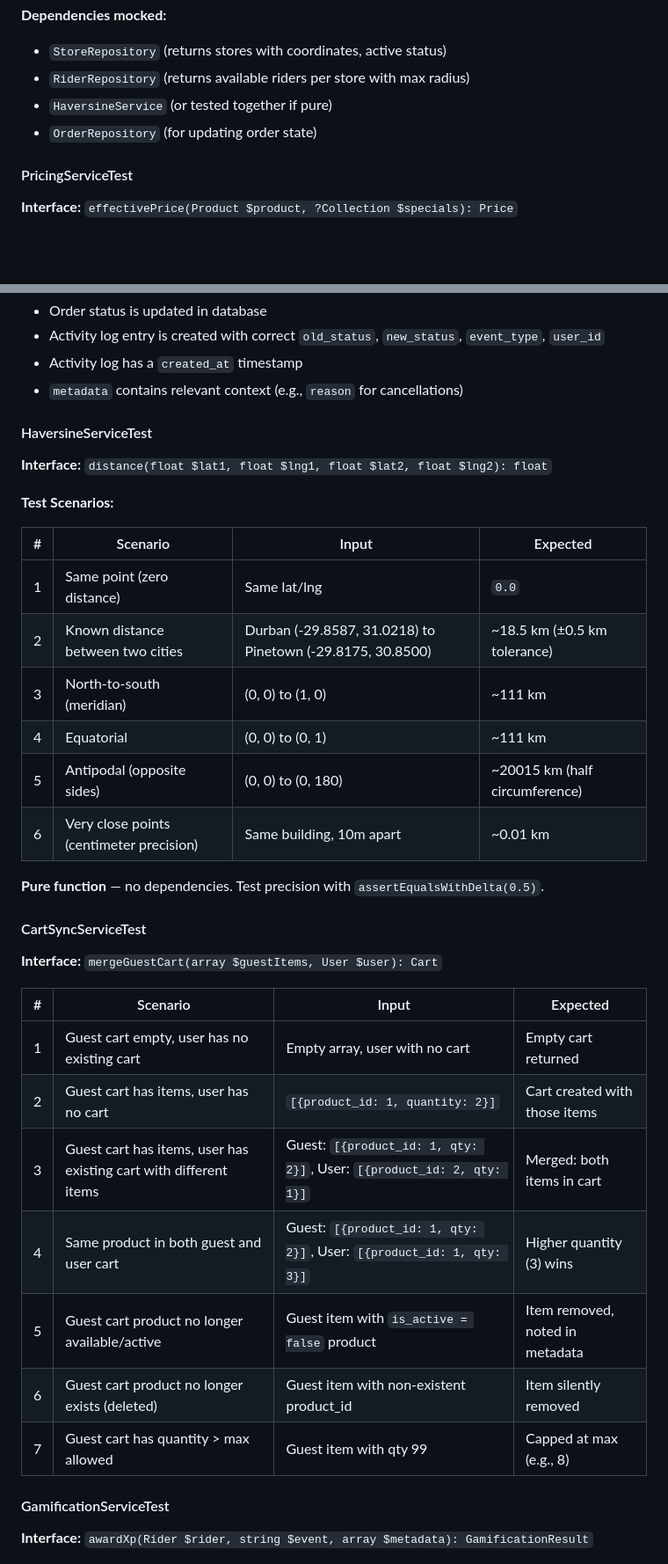
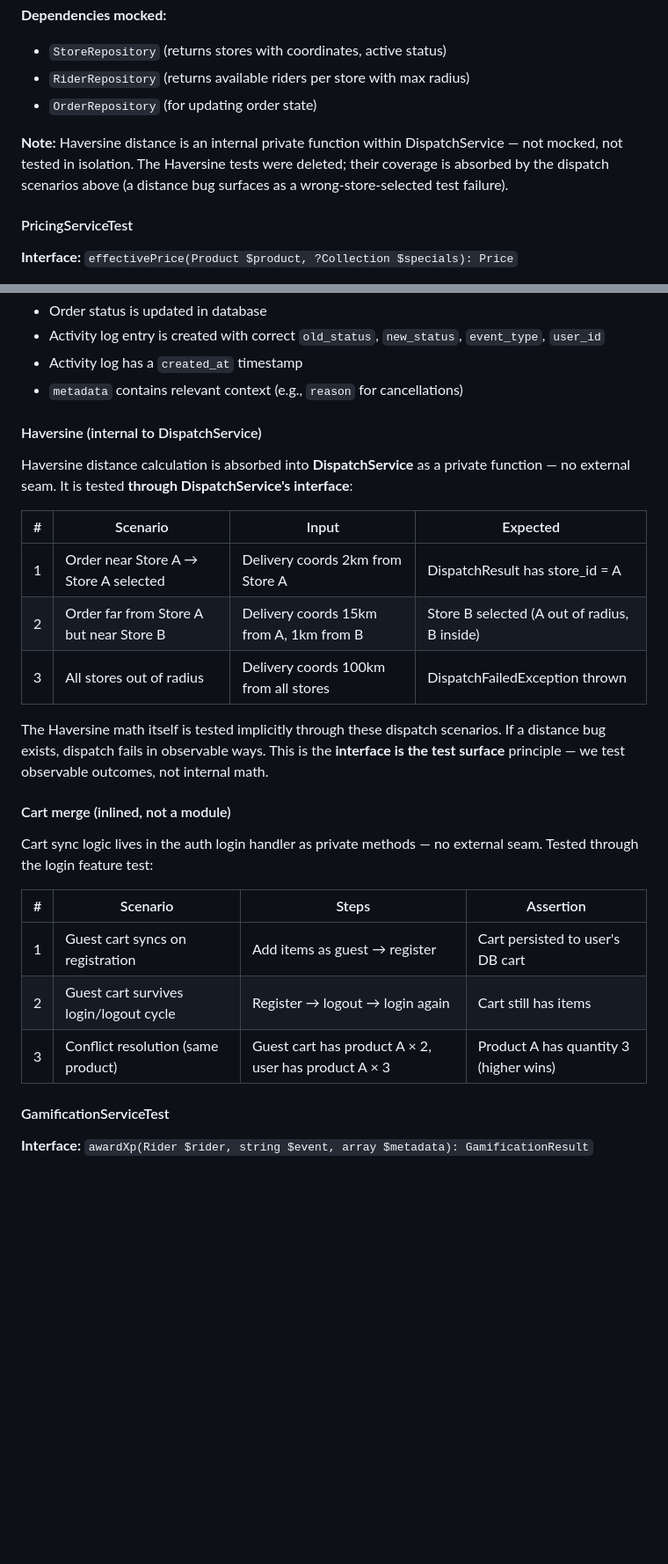
Before and after one commit to yamkelajojo/checkstar, a Markdown page: PHASE_4_TESTING_PLAN.md, 2 parts joined by grey strips. Shown at 88% size. GitHub-like rendering; blank space fills up the shorter version.

```diff
--- a/PHASE_4_TESTING_PLAN.md
+++ b/PHASE_4_TESTING_PLAN.md
@@ -100,8 +100,9 @@ These are the highest-value tests. Each deep module is tested in complete isolat
 **Dependencies mocked:**
 - `StoreRepository` (returns stores with coordinates, active status)
 - `RiderRepository` (returns available riders per store with max radius)
-- `HaversineService` (or tested together if pure)
 - `OrderRepository` (for updating order state)
+
+**Note:** Haversine distance is an internal private function within DispatchService — not mocked, not tested in isolation. The Haversine tests were deleted; their coverage is absorbed by the dispatch scenarios above (a distance bug surfaces as a wrong-store-selected test failure).
 
 #### PricingServiceTest
 
@@ -165,36 +166,27 @@ These are the highest-value tests. Each deep module is tested in complete isolat
 - Activity log has a `created_at` timestamp
 - `metadata` contains relevant context (e.g., `reason` for cancellations)
 
-#### HaversineServiceTest
+#### Haversine (internal to DispatchService)
 
-**Interface:** `distance(float $lat1, float $lng1, float $lat2, float $lng2): float`
-
-**Test Scenarios:**
+Haversine distance calculation is absorbed into **DispatchService** as a private function — no external seam. It is tested **through DispatchService's interface**:
 
 | # | Scenario | Input | Expected |
 |---|----------|-------|----------|
-| 1 | Same point (zero distance) | Same lat/lng | `0.0` |
-| 2 | Known distance between two cities | Durban (-29.8587, 31.0218) to Pinetown (-29.8175, 30.8500) | ~18.5 km (±0.5 km tolerance) |
-| 3 | North-to-south (meridian) | (0, 0) to (1, 0) | ~111 km |
-| 4 | Equatorial | (0, 0) to (0, 1) | ~111 km |
-| 5 | Antipodal (opposite sides) | (0, 0) to (0, 180) | ~20015 km (half circumference) |
-| 6 | Very close points (centimeter precision) | Same building, 10m apart | ~0.01 km |
+| 1 | Order near Store A → Store A selected | Delivery coords 2km from Store A | DispatchResult has store_id = A |
+| 2 | Order far from Store A but near Store B | Delivery coords 15km from A, 1km from B | Store B selected (A out of radius, B inside) |
+| 3 | All stores out of radius | Delivery coords 100km from all stores | DispatchFailedException thrown |
 
-**Pure function** — no dependencies. Test precision with `assertEqualsWithDelta(0.5)`.
+The Haversine math itself is tested implicitly through these dispatch scenarios. If a distance bug exists, dispatch fails in observable ways. This is the **interface is the test surface** principle — we test observable outcomes, not internal math.
 
-#### CartSyncServiceTest
+#### Cart merge (inlined, not a module)
 
-**Interface:** `mergeGuestCart(array $guestItems, User $user): Cart`
+Cart sync logic lives in the auth login handler as private methods — no external seam. Tested through the login feature test:
 
-| # | Scenario | Input | Expected |
-|---|----------|-------|----------|
-| 1 | Guest cart empty, user has no existing cart | Empty array, user with no cart | Empty cart returned |
-| 2 | Guest cart has items, user has no cart | `[{product_id: 1, quantity: 2}]` | Cart created with those items |
-| 3 | Guest cart has items, user has existing cart with different items | Guest: `[{product_id: 1, qty: 2}]`, User: `[{product_id: 2, qty: 1}]` | Merged: both items in cart |
-| 4 | Same product in both guest and user cart | Guest: `[{product_id: 1, qty: 2}]`, User: `[{product_id: 1, qty: 3}]` | Higher quantity (3) wins |
-| 5 | Guest cart product no longer available/active | Guest item with `is_active = false` product | Item removed, noted in metadata |
-| 6 | Guest cart product no longer exists (deleted) | Guest item with non-existent product_id | Item silently removed |
-| 7 | Guest cart has quantity > max allowed | Guest item with qty 99 | Capped at max (e.g., 8) |
+| # | Scenario | Steps | Assertion |
+|---|----------|-------|-----------|
+| 1 | Guest cart syncs on registration | Add items as guest → register | Cart persisted to user's DB cart |
+| 2 | Guest cart survives login/logout cycle | Register → logout → login again | Cart still has items |
+| 3 | Conflict resolution (same product) | Guest cart has product A × 2, user has product A × 3 | Product A has quantity 3 (higher wins) |
 
 #### GamificationServiceTest
 
```
Also changed, not shown: other parts of PHASE_4_TESTING_PLAN.md (+1 -1 lines), PHASE_4_PRD.md (+83 -33 lines).
